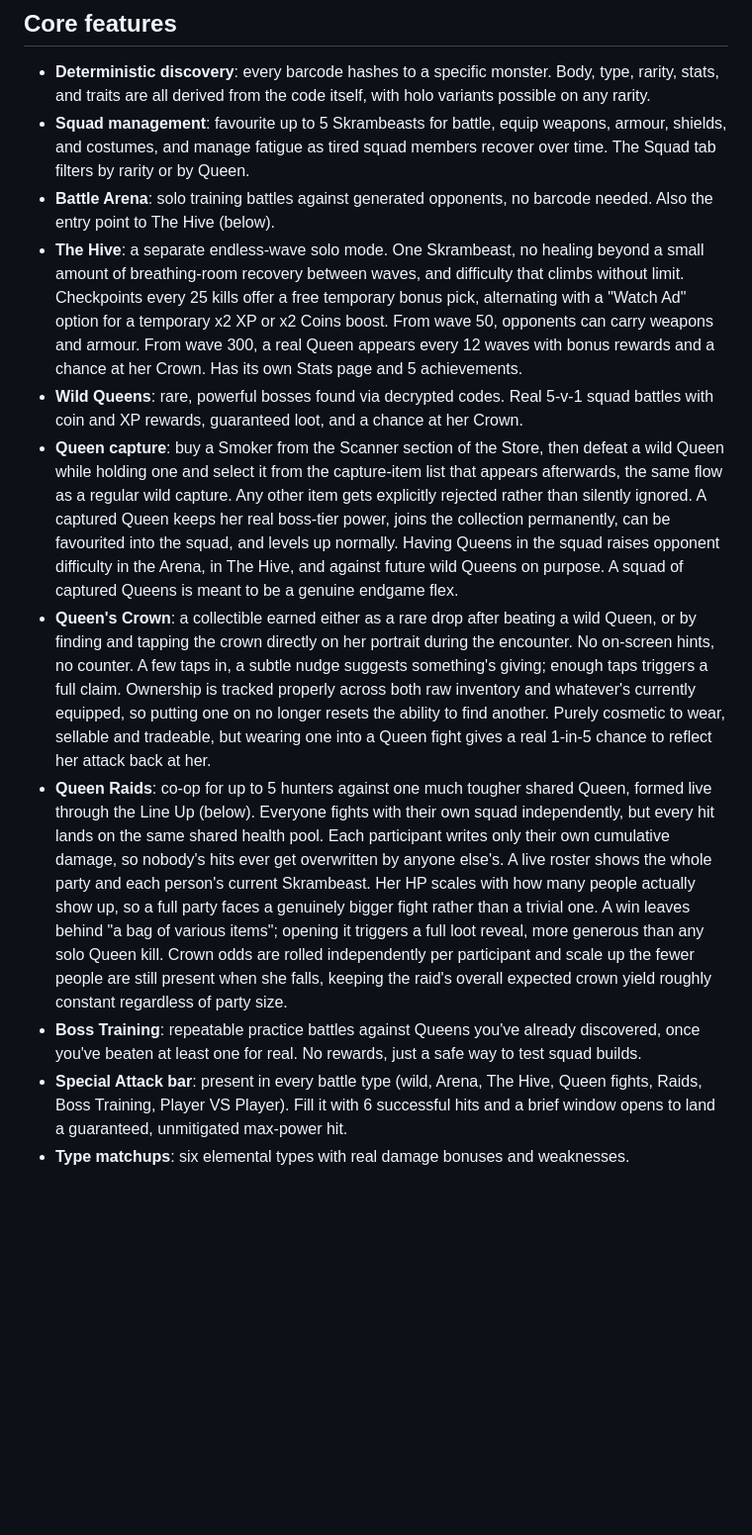
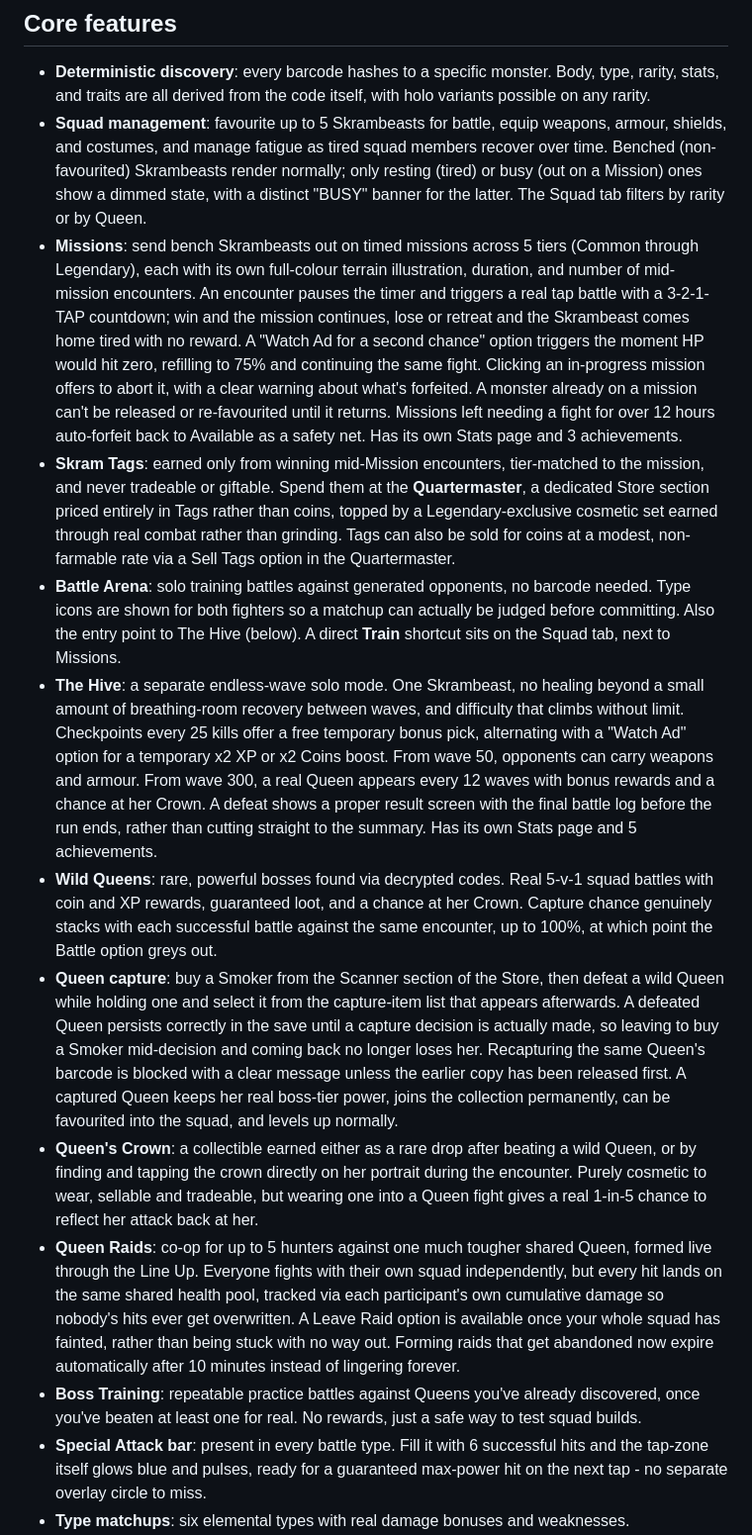
Before and after one commit to Skram-Games/SkramBeasts, a Markdown page: README.md, the part around one of its changes. Shown at 99% size. Rendered like a GitHub page; blank space fills up the shorter version.

```diff
--- a/README.md
+++ b/README.md
@@ -15,13 +15,15 @@ The whole game is a **single self-contained HTML file**. No build step, no bundl
 ## Core features
 
 - **Deterministic discovery**: every barcode hashes to a specific monster. Body, type, rarity, stats, and traits are all derived from the code itself, with holo variants possible on any rarity.
-- **Squad management**: favourite up to 5 Skrambeasts for battle, equip weapons, armour, shields, and costumes, and manage fatigue as tired squad members recover over time. The Squad tab filters by rarity or by Queen.
-- **Battle Arena**: solo training battles against generated opponents, no barcode needed. Also the entry point to The Hive (below).
-- **The Hive**: a separate endless-wave solo mode. One Skrambeast, no healing beyond a small amount of breathing-room recovery between waves, and difficulty that climbs without limit. Checkpoints every 25 kills offer a free temporary bonus pick, alternating with a "Watch Ad" option for a temporary x2 XP or x2 Coins boost. From wave 50, opponents can carry weapons and armour. From wave 300, a real Queen appears every 12 waves with bonus rewards and a chance at her Crown. Has its own Stats page and 5 achievements.
-- **Wild Queens**: rare, powerful bosses found via decrypted codes. Real 5-v-1 squad battles with coin and XP rewards, guaranteed loot, and a chance at her Crown.
-- **Queen capture**: buy a Smoker from the Scanner section of the Store, then defeat a wild Queen while holding one and select it from the capture-item list that appears afterwards, the same flow as a regular wild capture. Any other item gets explicitly rejected rather than silently ignored. A captured Queen keeps her real boss-tier power, joins the collection permanently, can be favourited into the squad, and levels up normally. Having Queens in the squad raises opponent difficulty in the Arena, in The Hive, and against future wild Queens on purpose. A squad of captured Queens is meant to be a genuine endgame flex.
-- **Queen's Crown**: a collectible earned either as a rare drop after beating a wild Queen, or by finding and tapping the crown directly on her portrait during the encounter. No on-screen hints, no counter. A few taps in, a subtle nudge suggests something's giving; enough taps triggers a full claim. Ownership is tracked properly across both raw inventory and whatever's currently equipped, so putting one on no longer resets the ability to find another. Purely cosmetic to wear, sellable and tradeable, but wearing one into a Queen fight gives a real 1-in-5 chance to reflect her attack back at her.
-- **Queen Raids**: co-op for up to 5 hunters against one much tougher shared Queen, formed live through the Line Up (below). Everyone fights with their own squad independently, but every hit lands on the same shared health pool. Each participant writes only their own cumulative damage, so nobody's hits ever get overwritten by anyone else's. A live roster shows the whole party and each person's current Skrambeast. Her HP scales with how many people actually show up, so a full party faces a genuinely bigger fight rather than a trivial one. A win leaves behind "a bag of various items"; opening it triggers a full loot reveal, more generous than any solo Queen kill. Crown odds are rolled independently per participant and scale up the fewer people are still present when she falls, keeping the raid's overall expected crown yield roughly constant regardless of party size.
+- **Squad management**: favourite up to 5 Skrambeasts for battle, equip weapons, armour, shields, and costumes, and manage fatigue as tired squad members recover over time. Benched (non-favourited) Skrambeasts render normally; only resting (tired) or busy (out on a Mission) ones show a dimmed state, with a distinct "BUSY" banner for the latter. The Squad tab filters by rarity or by Queen.
+- **Missions**: send bench Skrambeasts out on timed missions across 5 tiers (Common through Legendary), each with its own full-colour terrain illustration, duration, and number of mid-mission encounters. An encounter pauses the timer and triggers a real tap battle with a 3-2-1-TAP countdown; win and the mission continues, lose or retreat and the Skrambeast comes home tired with no reward. A "Watch Ad for a second chance" option triggers the moment HP would hit zero, refilling to 75% and continuing the same fight. Clicking an in-progress mission offers to abort it, with a clear warning about what's forfeited. A monster already on a mission can't be released or re-favourited until it returns. Missions left needing a fight for over 12 hours auto-forfeit back to Available as a safety net. Has its own Stats page and 3 achievements.
+- **Skram Tags**: earned only from winning mid-Mission encounters, tier-matched to the mission, and never tradeable or giftable. Spend them at the **Quartermaster**, a dedicated Store section priced entirely in Tags rather than coins, topped by a Legendary-exclusive cosmetic set earned through real combat rather than grinding. Tags can also be sold for coins at a modest, non-farmable rate via a Sell Tags option in the Quartermaster.
+- **Battle Arena**: solo training battles against generated opponents, no barcode needed. Type icons are shown for both fighters so a matchup can actually be judged before committing. Also the entry point to The Hive (below). A direct **Train** shortcut sits on the Squad tab, next to Missions.
+- **The Hive**: a separate endless-wave solo mode. One Skrambeast, no healing beyond a small amount of breathing-room recovery between waves, and difficulty that climbs without limit. Checkpoints every 25 kills offer a free temporary bonus pick, alternating with a "Watch Ad" option for a temporary x2 XP or x2 Coins boost. From wave 50, opponents can carry weapons and armour. From wave 300, a real Queen appears every 12 waves with bonus rewards and a chance at her Crown. A defeat shows a proper result screen with the final battle log before the run ends, rather than cutting straight to the summary. Has its own Stats page and 5 achievements.
+- **Wild Queens**: rare, powerful bosses found via decrypted codes. Real 5-v-1 squad battles with coin and XP rewards, guaranteed loot, and a chance at her Crown. Capture chance genuinely stacks with each successful battle against the same encounter, up to 100%, at which point the Battle option greys out.
+- **Queen capture**: buy a Smoker from the Scanner section of the Store, then defeat a wild Queen while holding one and select it from the capture-item list that appears afterwards. A defeated Queen persists correctly in the save until a capture decision is actually made, so leaving to buy a Smoker mid-decision and coming back no longer loses her. Recapturing the same Queen's barcode is blocked with a clear message unless the earlier copy has been released first. A captured Queen keeps her real boss-tier power, joins the collection permanently, can be favourited into the squad, and levels up normally.
+- **Queen's Crown**: a collectible earned either as a rare drop after beating a wild Queen, or by finding and tapping the crown directly on her portrait during the encounter. Purely cosmetic to wear, sellable and tradeable, but wearing one into a Queen fight gives a real 1-in-5 chance to reflect her attack back at her.
+- **Queen Raids**: co-op for up to 5 hunters against one much tougher shared Queen, formed live through the Line Up. Everyone fights with their own squad independently, but every hit lands on the same shared health pool, tracked via each participant's own cumulative damage so nobody's hits ever get overwritten. A Leave Raid option is available once your whole squad has fainted, rather than being stuck with no way out. Forming raids that get abandoned now expire automatically after 10 minutes instead of lingering forever.
 - **Boss Training**: repeatable practice battles against Queens you've already discovered, once you've beaten at least one for real. No rewards, just a safe way to test squad builds.
-- **Special Attack bar**: present in every battle type (wild, Arena, The Hive, Queen fights, Raids, Boss Training, Player VS Player). Fill it with 6 successful hits and a brief window opens to land a guaranteed, unmitigated max-power hit.
+- **Special Attack bar**: present in every battle type. Fill it with 6 successful hits and the tap-zone itself glows blue and pulses, ready for a guaranteed max-power hit on the next tap - no separate overlay circle to miss.
 - **Type matchups**: six elemental types with real damage bonuses and weaknesses.
```
Also changed, not shown: other parts of README.md (+36 -32 lines).
